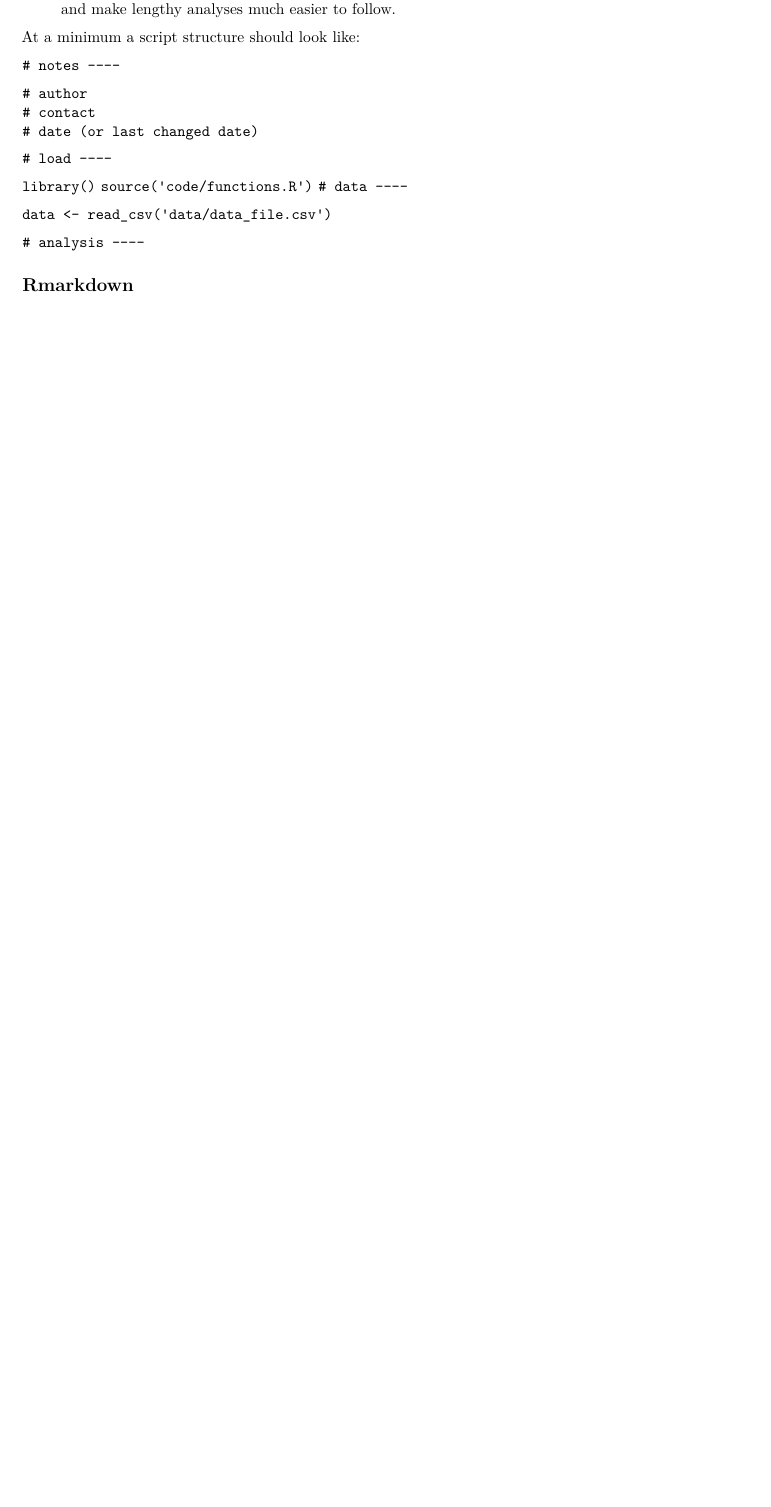
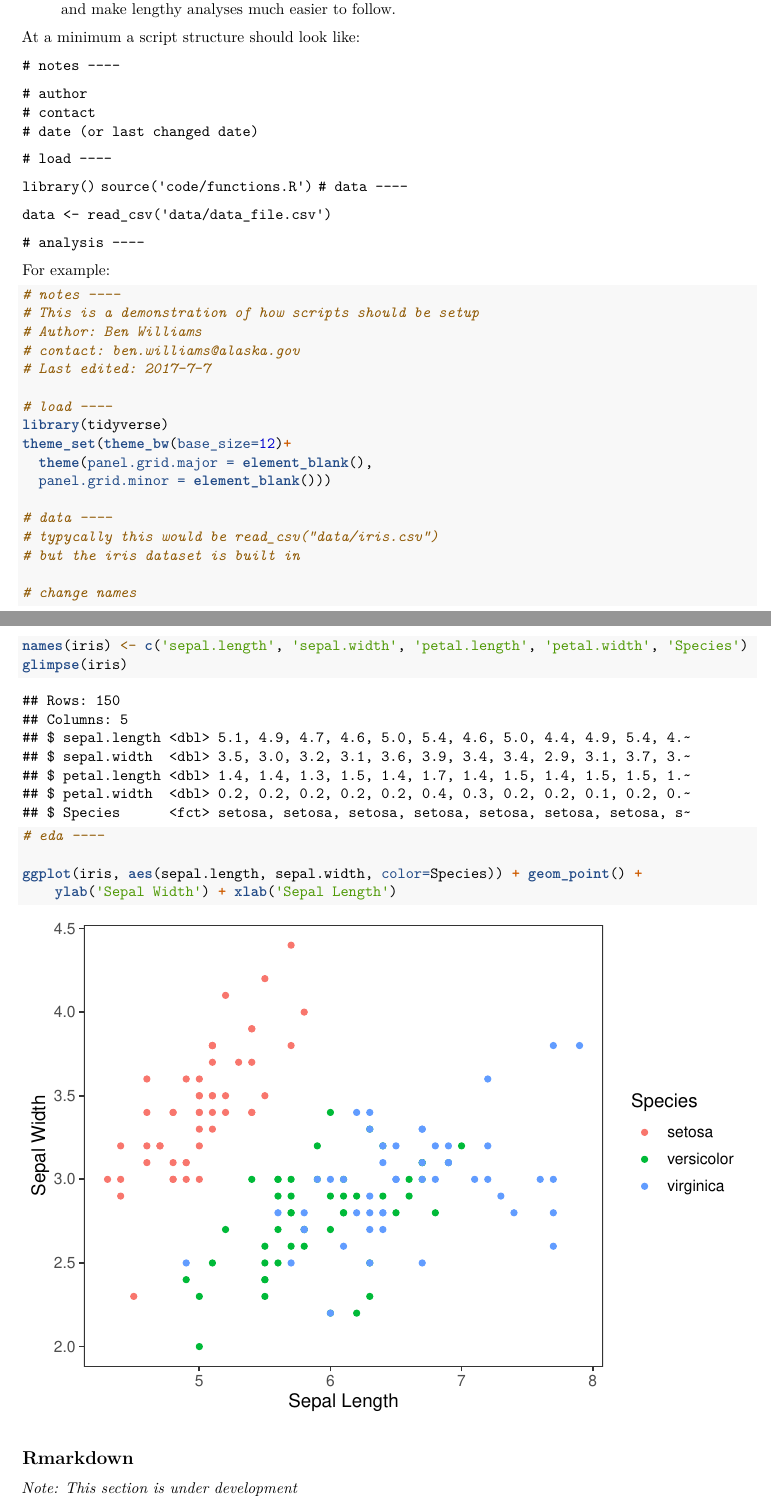
Before and after one commit to commfish/Biometric_Best_Practices, an R Markdown document (best_practices.Rmd): part of page 3 of 4 before the commit and two parts of pages 3 and 4 of 6 after it, the two joined at a grey line, cut so that both start at the same text, the shorter picture padded with empty space. Rendered offline with R 4.5, knitr and Pandoc, then LaTeX, with nearby package versions.

Commit message:
text tweaks

````diff
--- a/best_practices.Rmd
+++ b/best_practices.Rmd
@@ -5,9 +5,6 @@ date: '2017-07-05'
 output:
   pdf_document:
     keep_tex: yes
-    toc: yes
-  html_document:
-    theme: flatly
     toc: yes
 ---
 
@@ -140,8 +137,40 @@ At a minimum a script structure should look like:
 
 `# analysis ----`
 
+For example:
+
+```{r, error=FALSE, warning=FALSE, message=FALSE}
+# notes ----
+# This is a demonstration of how scripts should be setup
+# Author: Ben Williams
+# contact: ben.williams@alaska.gov
+# Last edited: 2017-7-7
+
+# load ----
+library(tidyverse)
+theme_set(theme_bw(base_size=12)+
+  theme(panel.grid.major = element_blank(),
+  panel.grid.minor = element_blank()))
+
+# data ----
+# typycally this would be read_csv("data/iris.csv")
+# but the iris dataset is built in
+
+# change names
+names(iris) <- c('sepal.length', 'sepal.width', 'petal.length', 'petal.width', 'Species')
+glimpse(iris)
+
+# eda ----
+
+ggplot(iris, aes(sepal.length, sepal.width, color=Species)) + geom_point() +
+	ylab('Sepal Width') + xlab('Sepal Length')
+```
+
 
 ## Rmarkdown
+
+*Note: This section is under development*
+
 What is markdown?
 
 * a very lightweight writing format originally created for conversion to HTML (a "markup" language - that is a pain to write)
````
Also changed, not shown: best_practices.Rmd (12 more changed lines).
